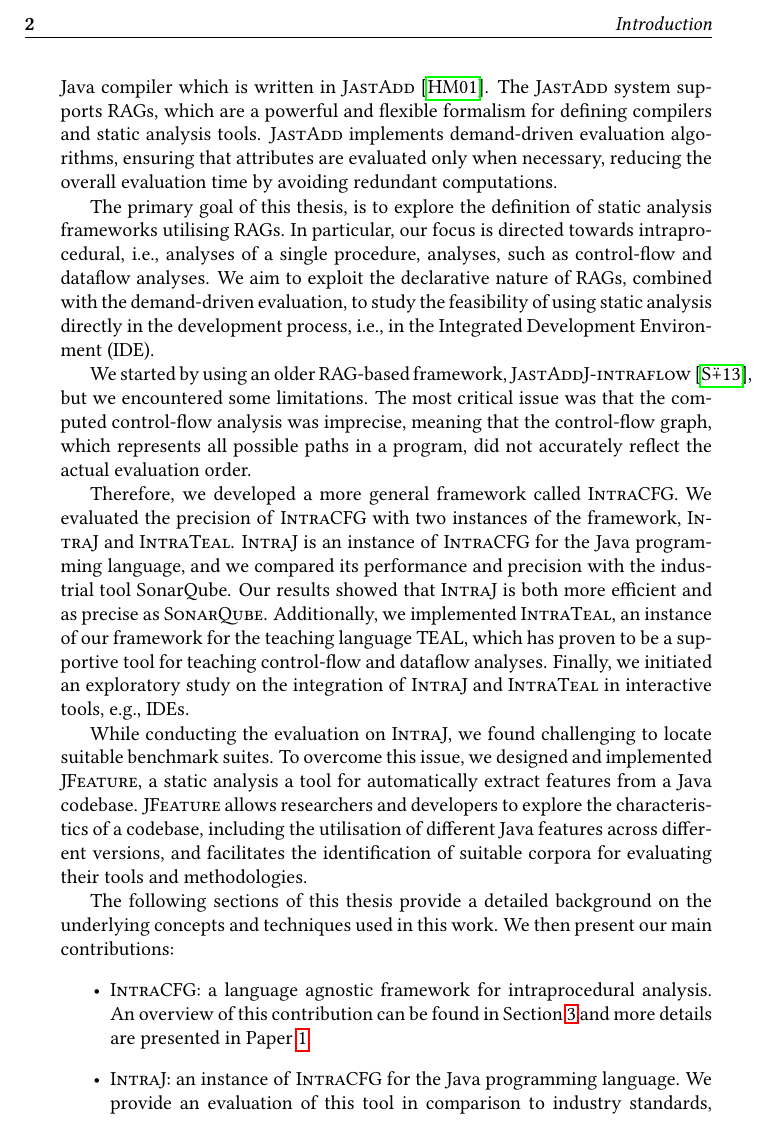
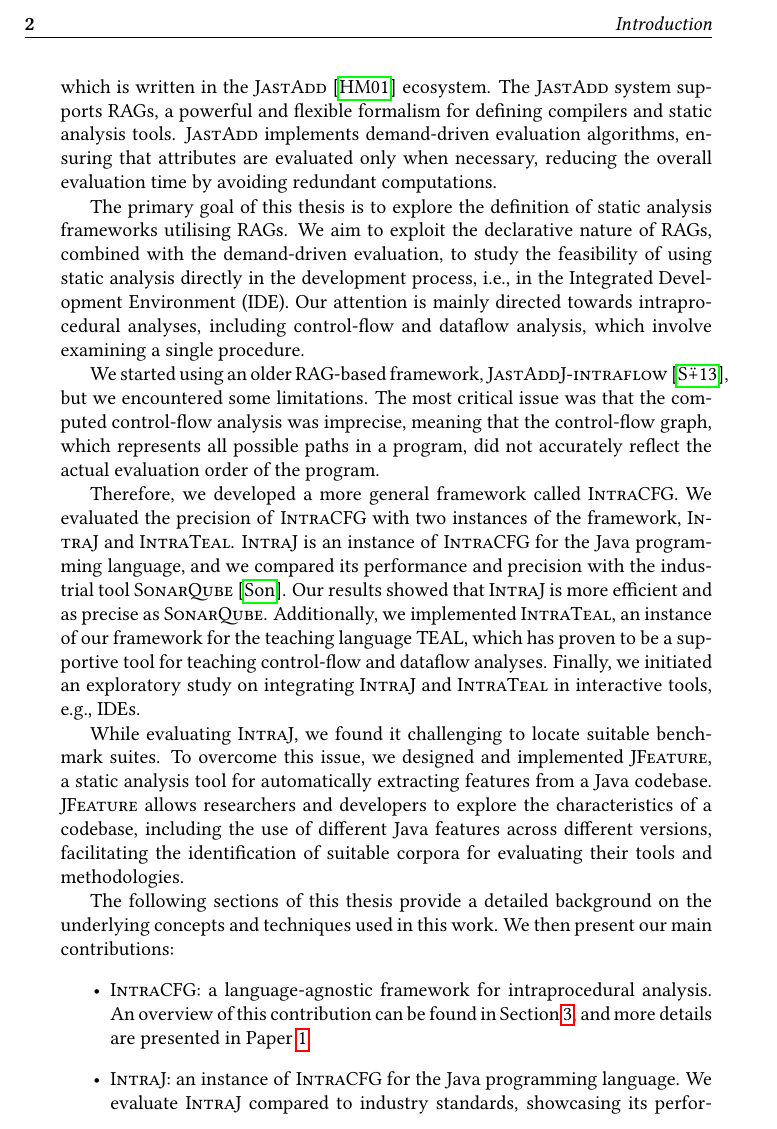
Before and after one commit to IdrissRio/Thesis, a LaTeX thesis (thesis.tex, which reads kappa/introduction.tex): part of page 12 of 97, cut so that both start at the same text. Compiled offline with pdfLaTeX.

Commit message:
Introduction done.

```diff
--- a/kappa/introduction.tex
+++ b/kappa/introduction.tex
@@ -36,51 +36,52 @@ and \emph{Flix}~\cite{madsen2016programming}. In this thesis, we focus on the us
 Attribute Grammars}~\cite{hedin2000rags} as a declarative approach for implementing dataflow analysis.
-Our implementation is performed upon the \textsc{ExtendJ}~\cite{ekman2007jastadd} Java compiler
-which is written in \textsc{JastAdd}~\cite{DBLP:journals/entcs/HedinM01}.
-The \textsc{JastAdd} system supports RAGs, which are a powerful and flexible
+Our implementation is performed upon the \textsc{ExtendJ}~\cite{ekman2007jastadd} Java compiler,
+which is written in the \textsc{JastAdd}~\cite{DBLP:journals/entcs/HedinM01} ecosystem.
+The \textsc{JastAdd} system supports RAGs, a powerful and flexible
 formalism for defining compilers and static analysis tools.
 \textsc{JastAdd} implements demand-driven evaluation algorithms, ensuring that attributes are evaluated only
 when necessary, reducing the overall evaluation time by avoiding redundant
 computations.
 
-The primary goal of this thesis, is to explore the definition of static analysis
-frameworks utilising RAGs. In particular, our focus is directed towards intraprocedural, i.e., analyses of a single procedure,
-analyses, such as control-flow and dataflow analyses. We aim to exploit
-the declarative nature of RAGs, combined with the demand-driven evaluation,
-to study the feasibility of using static analysis directly in the development process,
-i.e., in the Integrated Development Environment (IDE).
+The primary goal of this thesis is to explore the definition of static analysis
+frameworks utilising RAGs.
+We aim to exploit the declarative nature of RAGs,
+combined with the demand-driven evaluation, to study the feasibility of using static
+analysis directly in the development process, i.e., in the Integrated Development Environment (IDE).
+Our attention is mainly directed towards intraprocedural analyses,
+including control-flow and dataflow analysis, which involve examining a single procedure.
 
-We started by using an older RAG-based framework, \textsc{JastAddJ-intraflow}~\cite{10.1016/j.scico.2012.02.002},
+We started using an older RAG-based framework, \textsc{JastAddJ-intraflow}~\cite{10.1016/j.scico.2012.02.002},
 but we encountered some limitations. The most critical issue was that the computed
 control-flow analysis was imprecise, meaning that the
 control-flow graph, which represents all possible paths in a program, did not
-accurately reflect the actual evaluation order.
+accurately reflect the actual evaluation order of the program.
 
 Therefore, we developed a more general framework called \textsc{IntraCFG}.
 We evaluated the precision of \textsc{IntraCFG} with two instances of the framework,
 \textsc{IntraJ} and \textsc{IntraTeal}.
 \textsc{IntraJ} is an instance of \textsc{IntraCFG} for the Java programming language,
-and we compared its performance and precision with the industrial tool SonarQube. Our results
-showed that \textsc{IntraJ} is both more efficient and as precise as \textsc{SonarQube}.
+and we compared its performance and precision with the industrial tool \textsc{SonarQube}~\cite{sonarqube}. Our results
+showed that \textsc{IntraJ} is more efficient and as precise as \textsc{SonarQube}.
 Additionally, we implemented \textsc{IntraTeal}, an instance of our framework for the teaching
 language TEAL, which has proven to be a supportive tool for teaching control-flow and
-dataflow analyses. Finally, we initiated an exploratory study on the integration of
+dataflow analyses. Finally, we initiated an exploratory study on integrating
 \textsc{IntraJ} and \textsc{IntraTeal} in interactive tools, e.g., IDEs.
 
-While conducting the evaluation on \textsc{IntraJ}, we found challenging to locate suitable
+While evaluating \textsc{IntraJ}, we found it challenging to locate suitable
 benchmark suites. To overcome this issue, we designed and implemented \textsc{JFeature},
-a static analysis a tool for automatically extract features from a Java codebase.
+a static analysis tool for automatically extracting features from a Java codebase.
 \textsc{JFeature} allows researchers and developers to explore the characteristics of a
-codebase, including the utilisation of different Java features across different
-versions, and facilitates the identification of suitable corpora for evaluating
+codebase, including the use of different Java features across different
+versions, facilitating the identification of suitable corpora for evaluating
 their tools and methodologies.
 
 The following sections of this thesis provide a detailed background on the
 underlying concepts and techniques used in this work. We then present our main contributions:
 \begin{itemize}
-	\item \textsc{IntraCFG}: a language agnostic framework for intraprocedural analysis.
-	 An overview of this contribution can be found in Section~\ref{sec:IntraCFG} and more details are presented in Paper~\ref{paper:intraj}.
+	\item \textsc{IntraCFG}: a language-agnostic framework for intraprocedural analysis.
+	 An overview of this contribution can be found in Section~\ref{sec:IntraCFG}, and more details are presented in Paper~\ref{paper:intraj}.
 	\item \textsc{IntraJ}: an instance of \textsc{IntraCFG} for the Java programming language.
-	We provide an evaluation of this tool in comparison to industry standards, showcasing its
+	We evaluate \textsc{IntraJ} compared to industry standards, showcasing its
 	performance and precision. An overview of this contribution can be found in Section~\ref{sec:IntraJ},
 	with more details provided in Paper~\ref{paper:intraj}.
 	\item Integration into IDEs: we have conducted exploratory experiments on integrating
```
Also changed, not shown: Thesis.bib (+8 -0 lines), kappa/introduction.tex (14 more changed lines).
